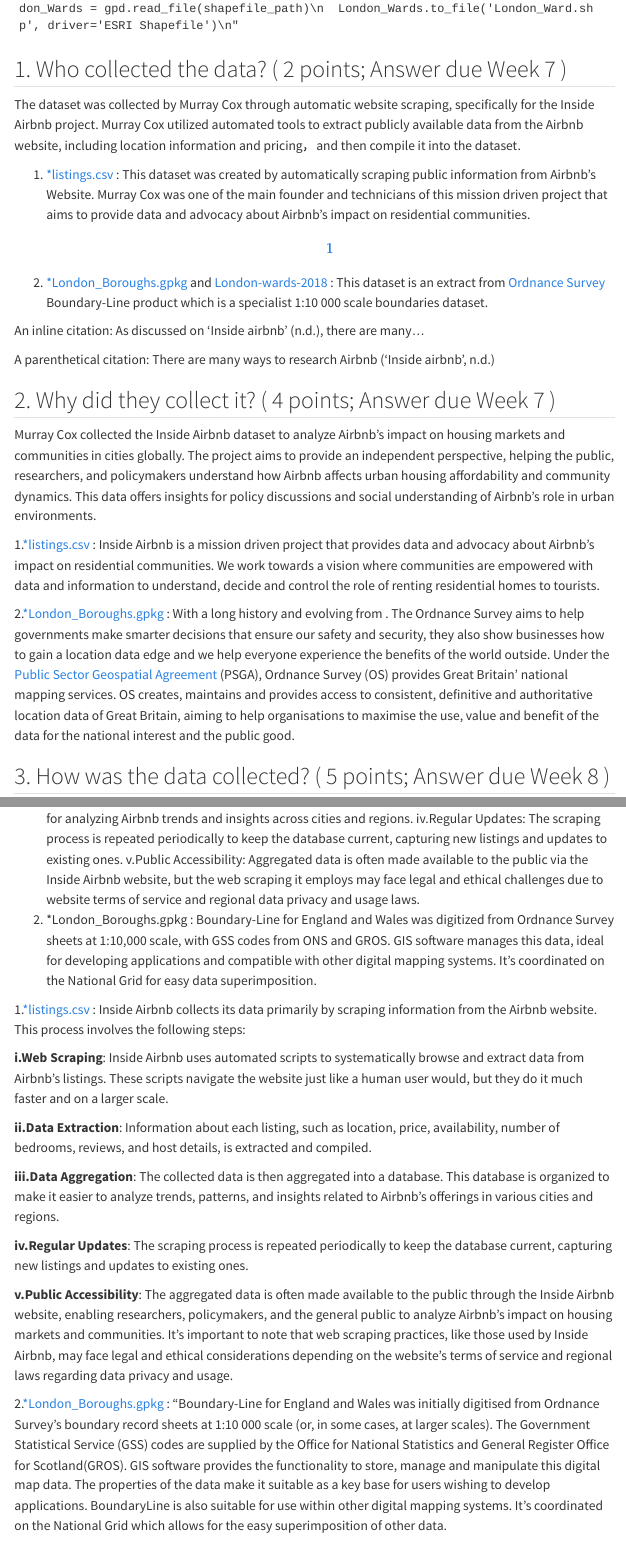
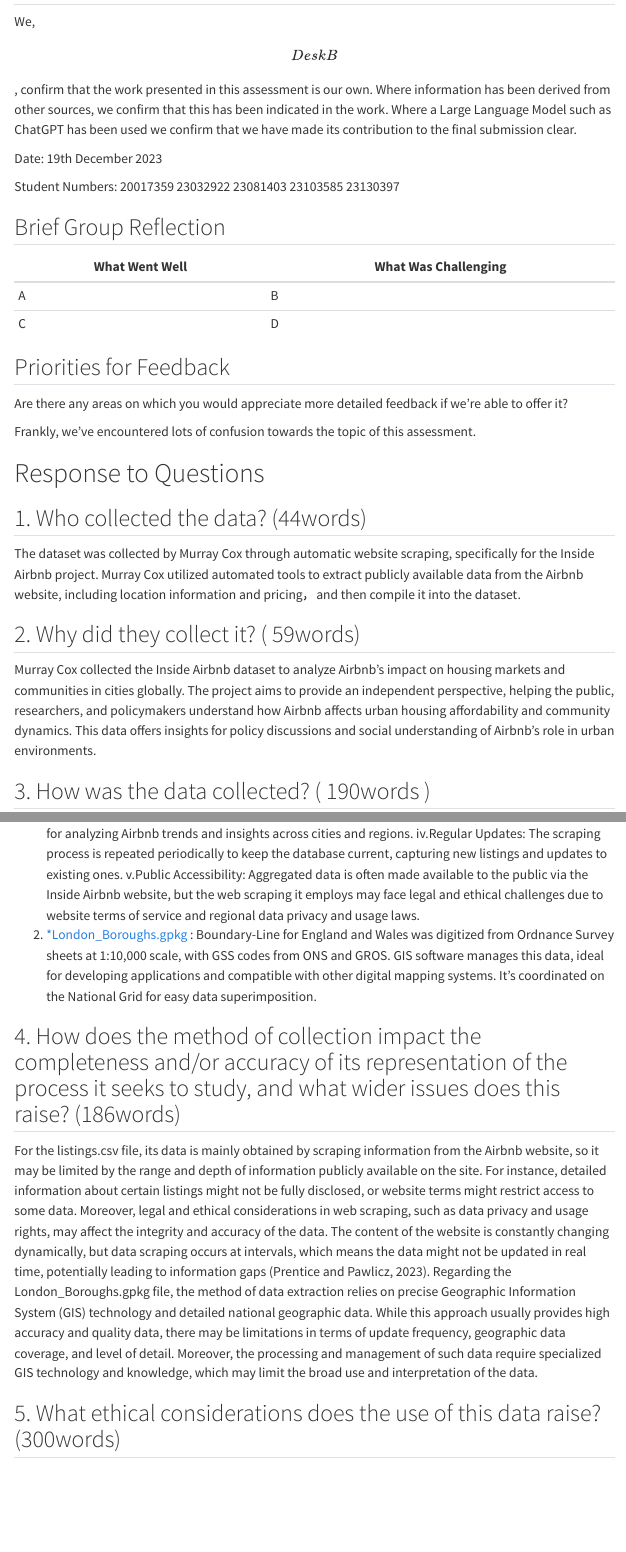
Before and after one commit to BohaoSuCC/Airbnb_Listing_Recommendation_Algorithm, a Quarto document (Group_Work_DeskB.qmd): the page in a window 1100 px wide, from 1190 px down before the commit and from 120 px down after it, and a second part further down, joined at a grey line. Rendered offline with R 4.5, knitr and Pandoc in place of Quarto, with nearby package versions; some code elsewhere in the file could not run offline; menus at the side of the page are left out.

Commit message:
Update Group_Work_DeskB.qmd

````diff
--- a/Group_Work_DeskB.qmd
+++ b/Group_Work_DeskB.qmd
@@ -4,6 +4,7 @@
 title: DeskB's Group Project
 execute:
   echo: false
+  eval: False
 format:
   html:
     theme:
@@ -90,6 +91,8 @@
 ## Priorities for Feedback
 
 Are there any areas on which you would appreciate more detailed feedback if we're able to offer it?
+
+Frankly, we've encountered lots of confusion towards the topic of this assessment.
 
 ```{=html}
 <style type="text/css">
@@ -236,27 +239,13 @@
 # Automatically download the BibTeX file.
 ```
 
-## 1. Who collected the data? ( 2 points; Answer due Week 7 )
-
+## 1. Who collected the data? (44words)
 
 The dataset was collected by Murray Cox through automatic website scraping, specifically for the Inside Airbnb project. Murray Cox utilized automated tools to extract publicly available data from the Airbnb website, including location information and pricing，and then compile it into the dataset.
 
-1. [\*listings.csv](http://data.insideairbnb.com/united-kingdom/england/london/2023-09-06/data/listings.csv.gz) : This dataset was created by automatically scraping public information from Airbnb's Website. Murray Cox was one of the main founder and technicians of this mission driven project that aims to provide data and advocacy about Airbnb's impact on residential communities. [\[1\]]((http://insideairbnb.com/about))
-
-2. [\*London_Boroughs.gpkg](https://data.london.gov.uk/download/london_boroughs/9502cdec-5df0-46e3-8aa1-2b5c5233a31f/London_Boroughs.gpkg) and [London-wards-2018](https://data.london.gov.uk/download/statistical-gis-boundary-files-london/08d31995-dd27-423c-a987-57fe8e952990/London-wards-2018.zip) : This dataset is an extract from [Ordnance Survey](https://www.ordnancesurvey.co.uk/) Boundary-Line product which is a specialist 1:10 000 scale boundaries dataset.
-
-
-An inline citation: As discussed on @insideairbnb, there are many...
-
-A parenthetical citation: There are many ways to research Airbnb [@insideairbnb]
-
-## 2. Why did they collect it? ( 4 points; Answer due Week 7 )
+## 2. Why did they collect it? ( 59words)
 
 Murray Cox collected the Inside Airbnb dataset to analyze Airbnb's impact on housing markets and communities in cities globally. The project aims to provide an independent perspective, helping the public, researchers, and policymakers understand how Airbnb affects urban housing affordability and community dynamics. This data offers insights for policy discussions and social understanding of Airbnb's role in urban environments.
-
-1.[\*listings.csv](http://data.insideairbnb.com/united-kingdom/england/london/2023-09-06/data/listings.csv.gz) : Inside Airbnb is a mission driven project that provides data and advocacy about Airbnb's impact on residential communities. We work towards a vision where communities are empowered with data and information to understand, decide and control the role of renting residential homes to tourists.
-
-2.[\*London_Boroughs.gpkg](https://data.london.gov.uk/download/london_boroughs/9502cdec-5df0-46e3-8aa1-2b5c5233a31f/London_Boroughs.gpkg) : With a long history and evolving from . The Ordnance Survey aims to help governments make smarter decisions that ensure our safety and security, they also show businesses how to gain a location data edge and we help everyone experience the benefits of the world outside. Under the [Public Sector Geospatial Agreement](https://www.ordnancesurvey.co.uk/customers/public-sector/public-sector-geospatial-agreement) (PSGA), Ordnance Survey (OS) provides Great Britain' national mapping services. OS creates, maintains and provides access to consistent, definitive and authoritative location data of Great Britain, aiming to help organisations to maximise the use, value and benefit of the data for the national interest and the public good.
 
 ```{python}
 #print(f"Data frame is {Airbnb_Listing.shape[0]:,} x {Airbnb_Listing.shape[1]:,}")
@@ -267,5 +256,5 @@
 #plot_hist_Listing.set_xlim([0, 500]);
 ```
 
-## 3. How was the data collected? ( 5 points; Answer due Week 8 )
+## 3. How was the data collected? ( 190words )
 
@@ -275,18 +261,6 @@
-iii.Data Aggregation: Aggregated data forms a database for analyzing Airbnb trends and insights across cities and regions.
-iv.Regular Updates: The scraping process is repeated periodically to keep the database current, capturing new listings and updates to existing ones.
-v.Public Accessibility: Aggregated data is often made available to the public via the Inside Airbnb website, but the web scraping it employs may face legal and ethical challenges due to website terms of service and regional data privacy and usage laws.
-2. *London_Boroughs.gpkg : Boundary-Line for England and Wales was digitized from Ordnance Survey sheets at 1:10,000 scale, with GSS codes from ONS and GROS. GIS software manages this data, ideal for developing applications and compatible with other digital mapping systems. It's coordinated on the National Grid for easy data superimposition.
+1.  [\*listings.csv](http://data.insideairbnb.com/united-kingdom/england/london/2023-09-06/data/listings.csv.gz) : Inside Airbnb collects its data primarily by scraping information from the Airbnb website. This process involves the following steps: i.Web Scraping: Inside Airbnb employs scripts to rapidly and extensively extract Airbnb listing data, mimicking human browsing. ii.Data Extraction: Information about each listing, such as location, price, availability, number of bedrooms, reviews, and host details, is extracted and compiled. iii.Data Aggregation: Aggregated data forms a database for analyzing Airbnb trends and insights across cities and regions. iv.Regular Updates: The scraping process is repeated periodically to keep the database current, capturing new listings and updates to existing ones. v.Public Accessibility: Aggregated data is often made available to the public via the Inside Airbnb website, but the web scraping it employs may face legal and ethical challenges due to website terms of service and regional data privacy and usage laws.
+2.  [\*London_Boroughs.gpkg](https://data.london.gov.uk/download/london_boroughs/9502cdec-5df0-46e3-8aa1-2b5c5233a31f/London_Boroughs.gpkg) : Boundary-Line for England and Wales was digitized from Ordnance Survey sheets at 1:10,000 scale, with GSS codes from ONS and GROS. GIS software manages this data, ideal for developing applications and compatible with other digital mapping systems. It's coordinated on the National Grid for easy data superimposition.
 
-1.[\*listings.csv](http://data.insideairbnb.com/united-kingdom/england/london/2023-09-06/data/listings.csv.gz) : Inside Airbnb collects its data primarily by scraping information from the Airbnb website. This process involves the following steps:
+## 4. How does the method of collection impact the completeness and/or accuracy of its representation of the process it seeks to study, and what wider issues does this raise? (186words)
 
-**i.Web Scraping**: Inside Airbnb uses automated scripts to systematically browse and extract data from Airbnb's listings. These scripts navigate the website just like a human user would, but they do it much faster and on a larger scale.
-
-**ii.Data Extraction**: Information about each listing, such as location, price, availability, number of bedrooms, reviews, and host details, is extracted and compiled.
-
-**iii.Data Aggregation**: The collected data is then aggregated into a database. This database is organized to make it easier to analyze trends, patterns, and insights related to Airbnb's offerings in various cities and regions.
-
-**iv.Regular Updates**: The scraping process is repeated periodically to keep the database current, capturing new listings and updates to existing ones.
-
-**v.Public Accessibility**: The aggregated data is often made available to the public through the Inside Airbnb website, enabling researchers, policymakers, and the general public to analyze Airbnb's impact on housing markets and communities. It's important to note that web scraping practices, like those used by Inside Airbnb, may face legal and ethical considerations depending on the website's terms of service and regional laws regarding data privacy and usage.
-
-2.[\*London_Boroughs.gpkg](https://data.london.gov.uk/download/london_boroughs/9502cdec-5df0-46e3-8aa1-2b5c5233a31f/London_Boroughs.gpkg) : "Boundary-Line for England and Wales was initially digitised from Ordnance Survey's boundary record sheets at 1:10 000 scale (or, in some cases, at larger scales). The Government Statistical Service (GSS) codes are supplied by the Office for National Statistics and General Register Office for Scotland(GROS). GIS software provides the functionality to store, manage and manipulate this digital map data. The properties of the data make it suitable as a key base for users wishing to develop applications. BoundaryLine is also suitable for use within other digital mapping systems. It's coordinated on the National Grid which allows for the easy superimposition of other data.
+For the listings.csv file, its data is mainly obtained by scraping information from the Airbnb website, so it may be limited by the range and depth of information publicly available on the site. For instance, detailed information about certain listings might not be fully disclosed, or website terms might restrict access to some data. Moreover, legal and ethical considerations in web scraping, such as data privacy and usage rights, may affect the integrity and accuracy of the data. The content of the website is constantly changing dynamically, but data scraping occurs at intervals, which means the data might not be updated in real time, potentially leading to information gaps (Prentice and Pawlicz, 2023). Regarding the London_Boroughs.gpkg file, the method of data extraction relies on precise Geographic Information System (GIS) technology and detailed national geographic data. While this approach usually provides high accuracy and quality data, there may be limitations in terms of update frequency, geographic data coverage, and level of detail. Moreover, the processing and management of such data require specialized GIS technology and knowledge, which may limit the broad use and interpretation of the data.
@@ -300,7 +269,7 @@
 ###relating coding for PART4
 ```
 
-## 5. What ethical considerations does the use of this data raise?
+## 5. What ethical considerations does the use of this data raise?(300words)
 
 (1)Privacy issues: whether the dataset has the consent of the landlord owner to disclose its information, e.g., house location, name. Geocoded data is privacy-sensitive and highly likely to expose personal privacy when used to study demographic patterns and behaviours[@Vera_van_den_Bemt:2018]. Therefore, obtaining the user's consent is crucial to whether the user's privacy is effectively safeguarded.
 
````
Also changed, not shown: Group_Work_DeskB.qmd (45 more changed lines).
